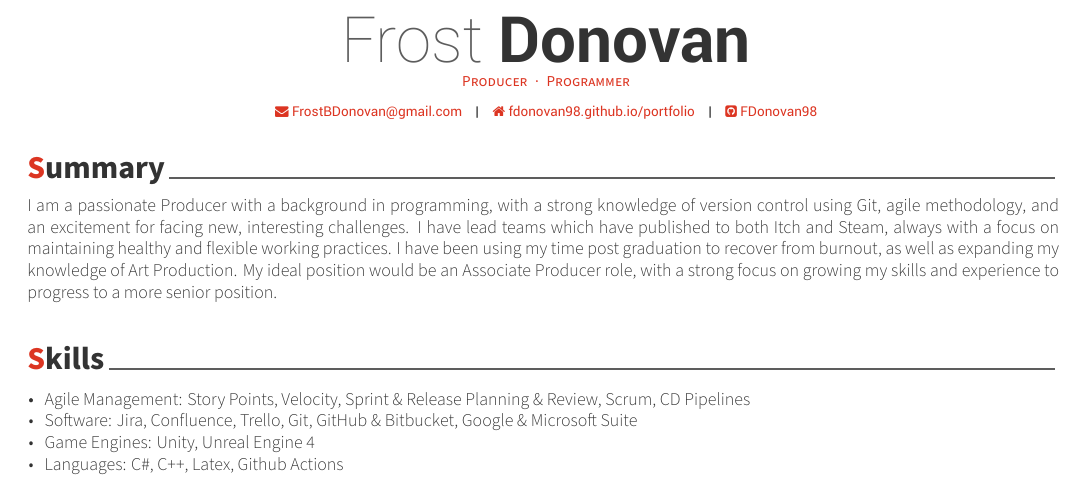
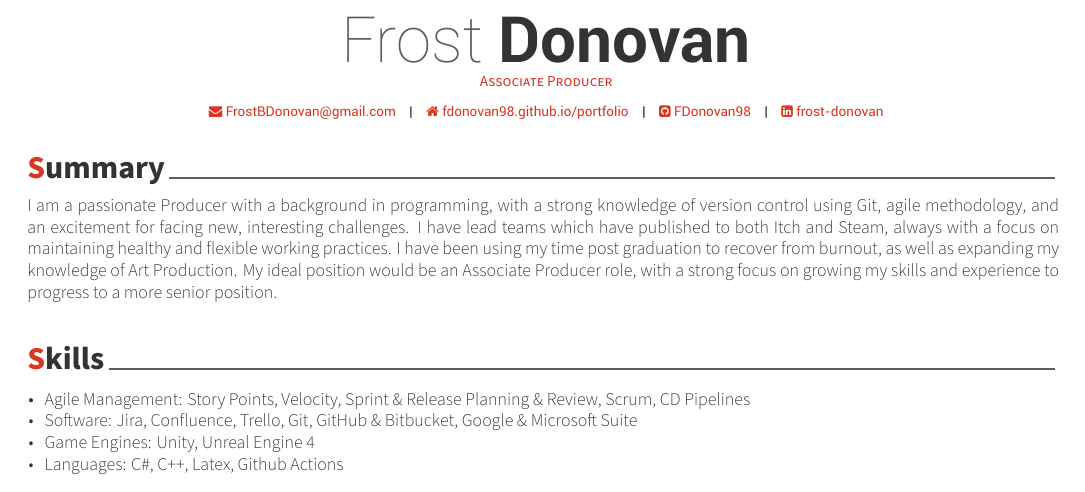
Before and after one commit to FDonovan98/Resume, a LaTeX CV (FDonovanCV.tex): part of the page, cut so that both start at the same text. Compiled offline with XeLaTeX.

Commit message:
Add linkedin link and change job titles to associateProducer

```diff
--- a/FDonovanCV.tex
+++ b/FDonovanCV.tex
@@ -59,14 +59,14 @@
 % Available options: circle|rectangle,edge/noedge,left/right
 % \photo[rectangle,edge,right]{./examples/profile}
 \name{Frost}{Donovan}
-\position{Producer{\enskip\cdotp\enskip}Programmer}
+\position{Associate Producer}
 % \address{Falmouth, Cornwall, United Kingdom}
 
 % \mobile{07747 596 167}
 \email{FrostBDonovan@gmail.com}
 \homepage{fdonovan98.github.io/portfolio}
 \github{FDonovan98}
-% \linkedin{posquit0}
+\linkedin{frost-donovan}
 % \gitlab{gitlab-id}
 % \stackoverflow{SO-id}{SO-name}
 % \twitter{EachAbyss}
```
Also changed, not shown: FDonovanCV.pdf.
